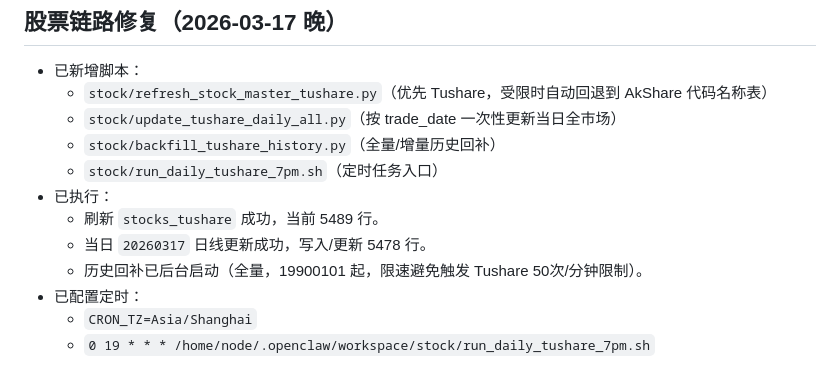
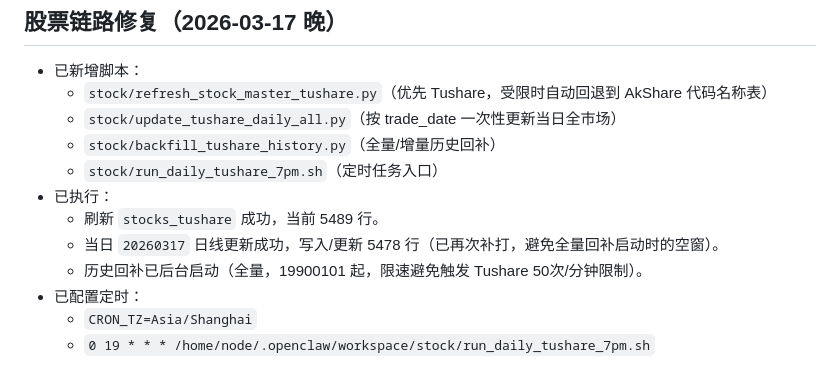
Before and after one commit to aknightgit/WorkStation, a Markdown page: memory/2026-03-17.md, the part around the change. Rendered like a GitHub page.

Commit message:
Note re-run of today's stock daily load after backfill kickoff

```diff
--- a/memory/2026-03-17.md
+++ b/memory/2026-03-17.md
@@ -75,7 +75,7 @@
   - `stock/run_daily_tushare_7pm.sh`（定时任务入口）
 - 已执行：
   - 刷新 `stocks_tushare` 成功，当前 5489 行。
-  - 当日 `20260317` 日线更新成功，写入/更新 5478 行。
+  - 当日 `20260317` 日线更新成功，写入/更新 5478 行（已再次补打，避免全量回补启动时的空窗）。
   - 历史回补已后台启动（全量，19900101 起，限速避免触发 Tushare 50次/分钟限制）。
 - 已配置定时：
   - `CRON_TZ=Asia/Shanghai`
```
